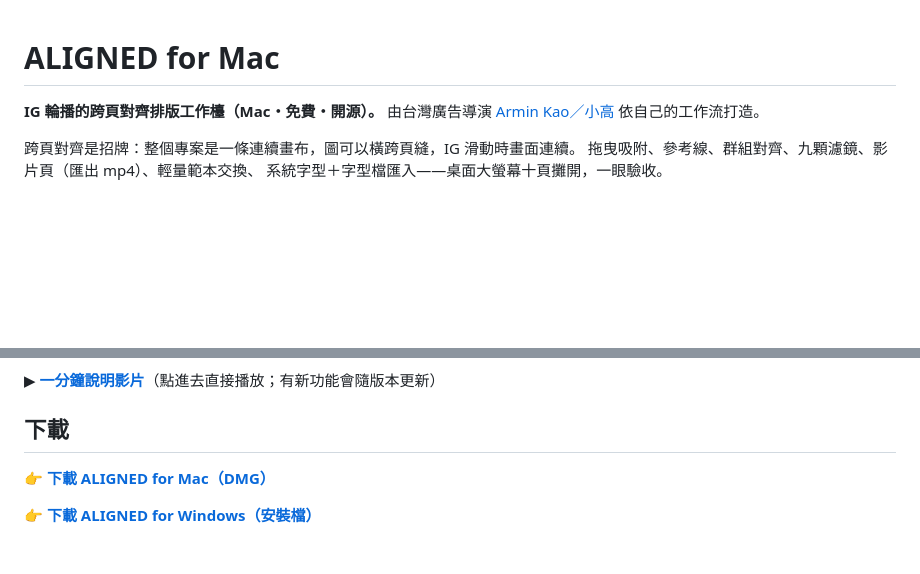
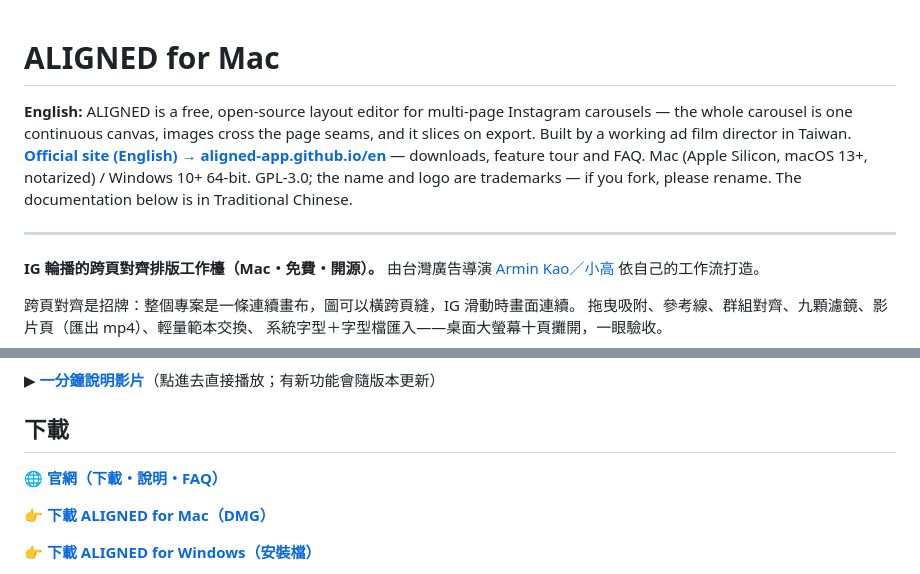
Before and after one commit to qwert2813434-ctrl/ALIGNED, a Markdown page: README.md, 2 parts joined by grey strips. Drawn GitHub-style; blank space fills up the shorter version.

Commit message:
README：頂部加英文簡介＋官網連結（海外發佈前置）
Co-Authored-By: Claude Fable 5 <noreply@anthropic.com>

```diff
--- a/README.md
+++ b/README.md
@@ -1,4 +1,9 @@
 # ALIGNED for Mac
+
+**English:** ALIGNED is a free, open-source layout editor for multi-page Instagram carousels — the whole carousel is one continuous canvas, images cross the page seams, and it slices on export. Built by a working ad film director in Taiwan.
+**[Official site (English) → aligned-app.github.io/en](https://aligned-app.github.io/en/)** — downloads, feature tour and FAQ. Mac (Apple Silicon, macOS 13+, notarized) / Windows 10+ 64-bit. GPL-3.0; the name and logo are trademarks — if you fork, please rename. The documentation below is in Traditional Chinese.
+
+---
 
 **IG 輪播的跨頁對齊排版工作檯（Mac・免費・開源）。**
 由台灣廣告導演 [Armin Kao／小高](https://arminkao.com) 依自己的工作流打造。
@@ -12,6 +17,8 @@
 ▶︎ **[一分鐘說明影片](docs/demo.mp4)**（點進去直接播放；有新功能會隨版本更新）
 
 ## 下載
+
+🌐 **[官網（下載・說明・FAQ）](https://aligned-app.github.io/zh-Hant/)**
 
 👉 **[下載 ALIGNED for Mac（DMG）](https://github.com/qwert2813434-ctrl/ALIGNED/releases/latest/download/ALIGNED-macOS-arm64.dmg)**
 
```
